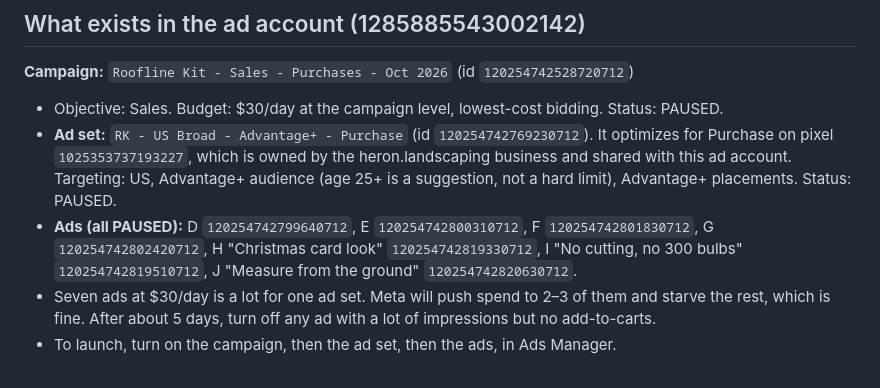
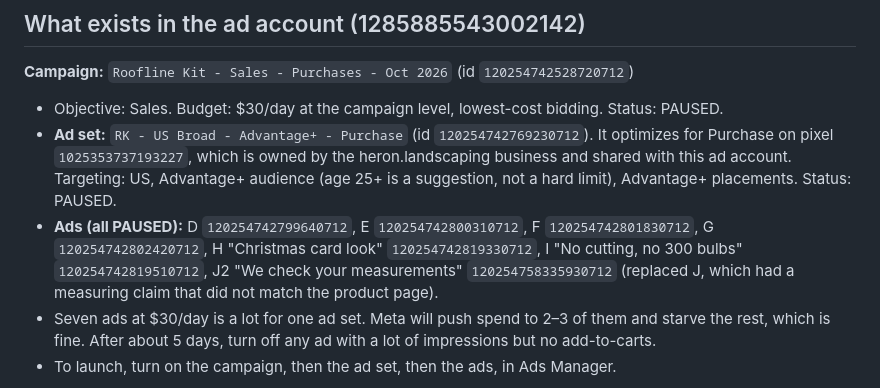
Before and after one commit to quinnhardy874-sudo/heron-assistant, a Markdown page: marketing/ads/ad-brief.md, the part around the change. Drawn GitHub-style.

Commit message:
Replace ad J with J2 to match product page measuring copy
Co-Authored-By: Claude Opus 5.5 <noreply@anthropic.com>
Claude-Session: https://claude.ai/code/session_01Cjb8t4WFwSSf6WQRs9cEQZ

```diff
--- a/marketing/ads/ad-brief.md
+++ b/marketing/ads/ad-brief.md
@@ -7,7 +7,7 @@ Built 2026-09-27. Everything below is **paused or unpublished**. Nothing is spen
 **Campaign:** `Roofline Kit - Sales - Purchases - Oct 2026` (id `120254742528720712`)
 - Objective: Sales. Budget: $30/day at the campaign level, lowest-cost bidding. Status: PAUSED.
 - **Ad set:** `RK - US Broad - Advantage+ - Purchase` (id `120254742769230712`). It optimizes for Purchase on pixel `1025353737193227`, which is owned by the heron.landscaping business and shared with this ad account. Targeting: US, Advantage+ audience (age 25+ is a suggestion, not a hard limit), Advantage+ placements. Status: PAUSED.
-- **Ads (all PAUSED):** D `120254742799640712`, E `120254742800310712`, F `120254742801830712`, G `120254742802420712`, H "Christmas card look" `120254742819330712`, I "No cutting, no 300 bulbs" `120254742819510712`, J "Measure from the ground" `120254742820630712`.
+- **Ads (all PAUSED):** D `120254742799640712`, E `120254742800310712`, F `120254742801830712`, G `120254742802420712`, H "Christmas card look" `120254742819330712`, I "No cutting, no 300 bulbs" `120254742819510712`, J2 "We check your measurements" `120254758335930712` (replaced J, which had a measuring claim that did not match the product page).
 - Seven ads at $30/day is a lot for one ad set. Meta will push spend to 2–3 of them and starve the rest, which is fine. After about 5 days, turn off any ad with a lot of impressions but no add-to-carts.
 - To launch, turn on the campaign, then the ad set, then the ads, in Ads Manager.
 
```
